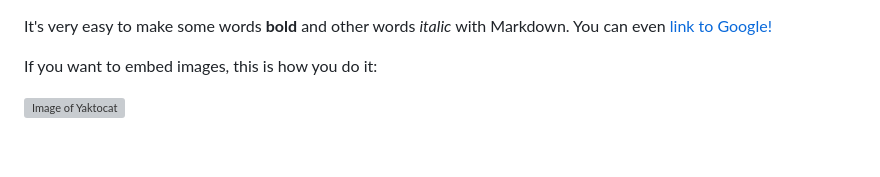
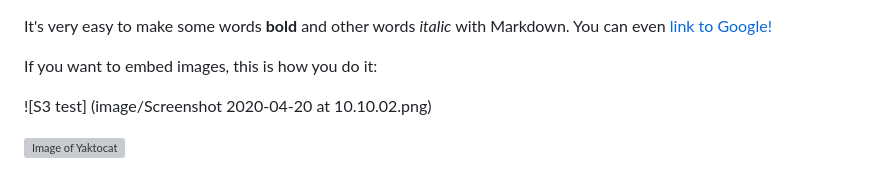
Before and after one commit to marcelcastrobr/AWS_solution_architect, a Markdown page: S3.markdown, the part around the change. Rendered like a GitHub page; blank space fills up the shorter version; grey boxes are pictures that could not be loaded.

Commit message:
S3

```diff
--- a/S3.markdown
+++ b/S3.markdown
@@ -1,6 +1,8 @@
 It's very easy to make some words **bold** and other words *italic* with Markdown. You can even [link to Google!](http://google.com)
 
 If you want to embed images, this is how you do it:
+
+![S3 test] (image/Screenshot 2020-04-20 at 10.10.02.png)
 
 ![Image of Yaktocat](https://octodex.github.com/images/yaktocat.png)
 
```
Also changed, not shown: images/Screenshot 2020-04-20 at 10.10.02.png (added).
